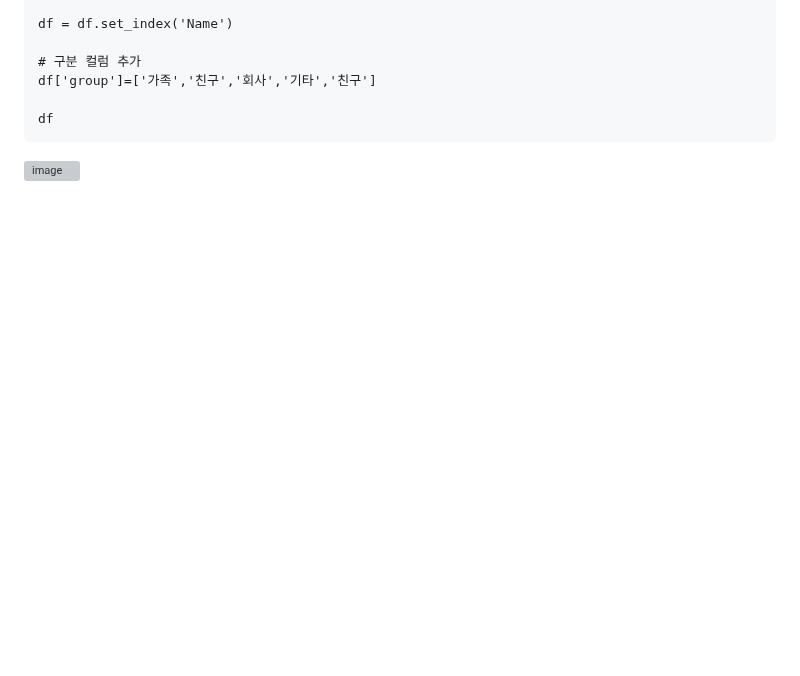
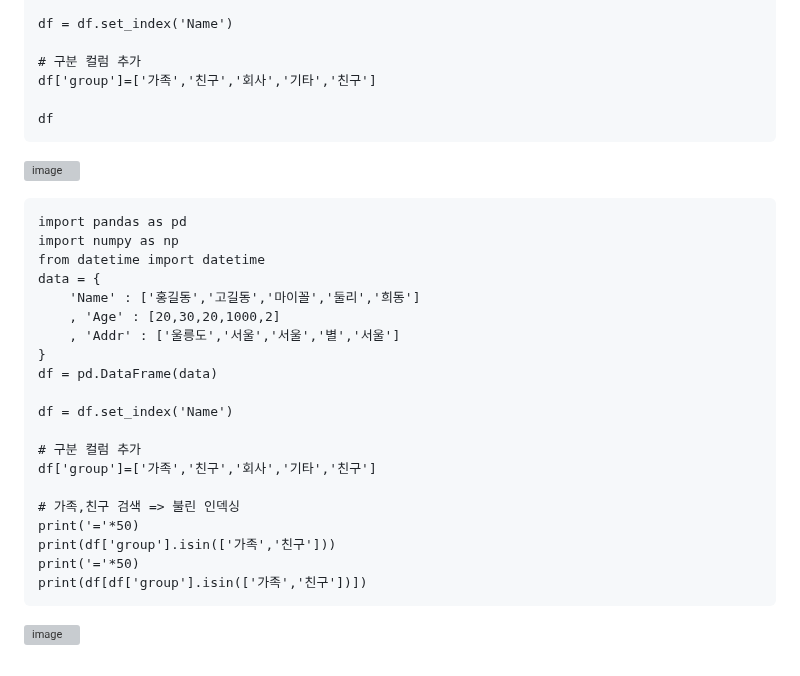
Before and after one commit to sw-dreamer/Bigdata19, a Markdown page: 09. 웹 크로링 및 인공지능/03. pandas.md, the part around the change. Drawn GitHub-style; blank space fills up the shorter version; grey boxes are pictures that could not be loaded.

````diff
--- a/09. 웹 크로링 및 인공지능/03. pandas.md
+++ b/09. 웹 크로링 및 인공지능/03. pandas.md
@@ -1573,3 +1573,27 @@ df['group']=['가족','친구','회사','기타','친구']
 df
 ```
 ![image](https://github.com/user-attachments/assets/3b3e9123-65a2-48a5-9fb3-d1df41969698)
+
+```
+import pandas as pd
+import numpy as np
+from datetime import datetime
+data = {
+    'Name' : ['홍길동','고길동','마이꼴','둘리','희동']
+    , 'Age' : [20,30,20,1000,2]
+    , 'Addr' : ['울릉도','서울','서울','별','서울']
+}
+df = pd.DataFrame(data)
+
+df = df.set_index('Name')
+
+# 구분 컬럼 추가
+df['group']=['가족','친구','회사','기타','친구']
+
+# 가족,친구 검색 => 불린 인덱싱
+print('='*50)
+print(df['group'].isin(['가족','친구']))
+print('='*50)
+print(df[df['group'].isin(['가족','친구'])])
+```
+![image](https://github.com/user-attachments/assets/7562f085-8c3e-4112-a7ca-e244b4e3f2f1)
````
